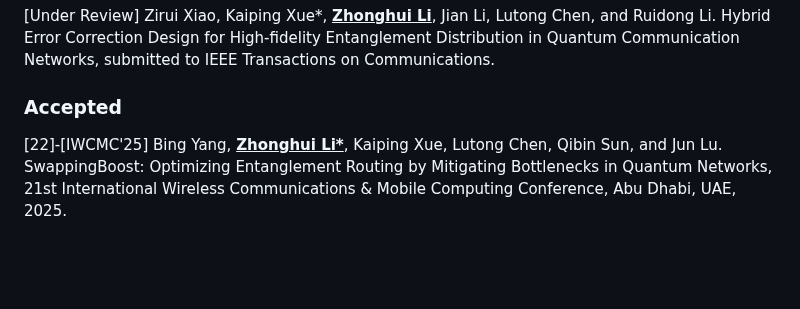
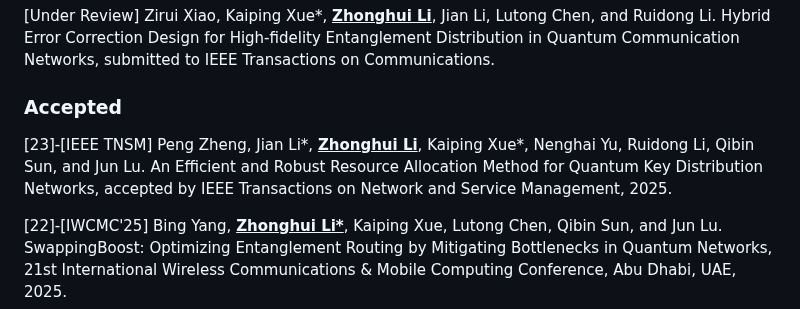
Before and after one commit to lzhstone95/Homepage, a Markdown page: contents/publications.md, the part around the change. GitHub-like rendering; blank space fills up the shorter version.

```diff
--- a/contents/publications.md
+++ b/contents/publications.md
@@ -11,6 +11,8 @@ Method for Quantum Key Distribution Networks, submitted to IEEE Transactions on
 
 
 ### Accepted
+
+<p style="text-align:justify"><span style="color: crimson;">[23]-[IEEE TNSM]</span> Peng Zheng, Jian Li*, <b><u>Zhonghui Li</u></b>, Kaiping Xue*, Nenghai Yu, Ruidong Li, Qibin Sun, and Jun Lu. <a href="" style="color: #3948D2; font-weight: bold;">An Efficient and Robust Resource Allocation Method for Quantum Key Distribution Networks,</a> <span style="font-style: italic;"> accepted by IEEE Transactions on Network and Service Management</span>, 2025.</p>
 
 <p style="text-align:justify"><span style="color: crimson;">[22]-[IWCMC'25]</span> Bing Yang, <b><u>Zhonghui Li*</u></b>, Kaiping Xue, Lutong Chen, Qibin Sun, and Jun Lu. <a href="" style="color: #3948D2; font-weight: bold;">SwappingBoost: Optimizing Entanglement Routing by Mitigating Bottlenecks in Quantum Networks,</a> <span style="font-style: italic;"> 21st International Wireless Communications & Mobile Computing Conference</span>, Abu Dhabi, UAE, 2025.</p>
 
```
